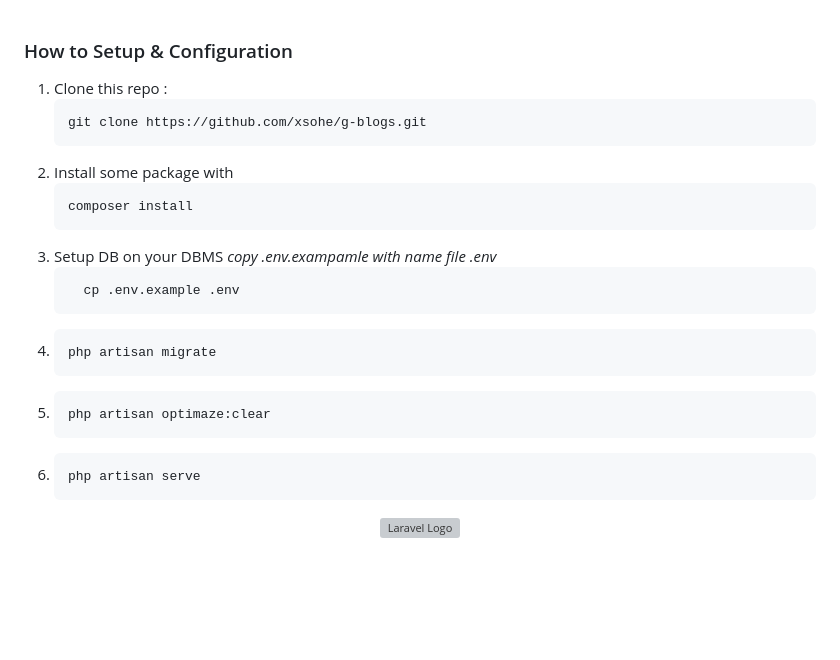
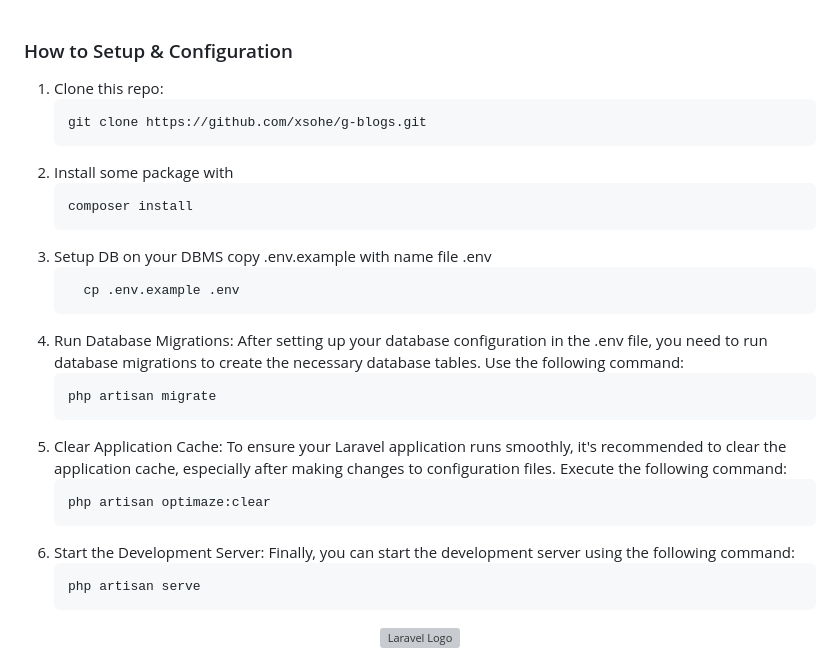
Before and after one commit to xsohe/g-blogs, a Markdown page: README.md, the part around the change. Rendered like a GitHub page; blank space fills up the shorter version; grey boxes are pictures that could not be loaded.

Commit message:
fixs: readme

````diff
--- a/README.md
+++ b/README.md
@@ -1,6 +1,6 @@
 ### How to Setup & Configuration
 
-1. Clone this repo :
+1. Clone this repo:
    ```sh
    git clone https://github.com/xsohe/g-blogs.git
    ```
@@ -9,17 +9,20 @@
    composer install
    ```
 4. Setup DB on your DBMS
-    _copy .env.exampamle with name file .env_
+    copy .env.example with name file .env
     ```sh
       cp .env.example .env
     ```
-5. ```sh
+5. Run Database Migrations: After setting up your database configuration in the .env file, you need to run database migrations to create the necessary database tables. Use the following command:
+   ```sh
    php artisan migrate
    ```
-6. ```sh
+6. Clear Application Cache: To ensure your Laravel application runs smoothly, it's recommended to clear the application cache, especially after making changes to configuration files. Execute the following command:
+   ```sh
    php artisan optimaze:clear
    ```
-8. ```sh
+7. Start the Development Server: Finally, you can start the development server using the following command:
+   ```sh
    php artisan serve
    ```
 
````
